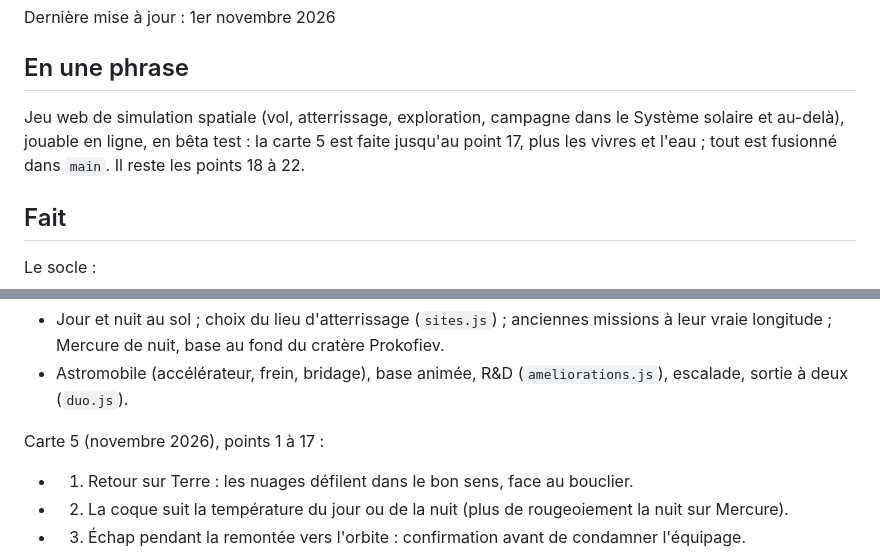
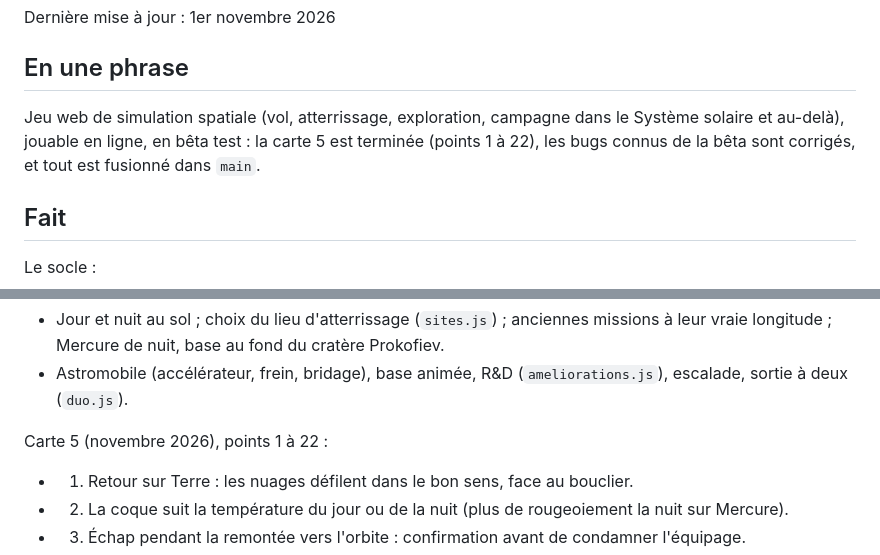
Before and after one commit to Biguhuh/fusee, a Markdown page: ETAT.md, 2 parts joined by grey strips. Drawn GitHub-style.

```diff
--- a/ETAT.md
+++ b/ETAT.md
@@ -4,7 +4,7 @@ Dernière mise à jour : 1er novembre 2026
 
 ## En une phrase
 
-Jeu web de simulation spatiale (vol, atterrissage, exploration, campagne dans le Système solaire et au-delà), jouable en ligne, en bêta test : la carte 5 est faite jusqu'au point 17, plus les vivres et l'eau ; tout est fusionné dans `main`. Il reste les points 18 à 22.
+Jeu web de simulation spatiale (vol, atterrissage, exploration, campagne dans le Système solaire et au-delà), jouable en ligne, en bêta test : la carte 5 est terminée (points 1 à 22), les bugs connus de la bêta sont corrigés, et tout est fusionné dans `main`.
 
 ## Fait
 
@@ -20,7 +20,7 @@ Octobre 2026 :
 - Jour et nuit au sol ; choix du lieu d'atterrissage (`sites.js`) ; anciennes missions à leur vraie longitude ; Mercure de nuit, base au fond du cratère Prokofiev.
 - Astromobile (accélérateur, frein, bridage), base animée, R&D (`ameliorations.js`), escalade, sortie à deux (`duo.js`).
 
-Carte 5 (novembre 2026), points 1 à 17 :
+Carte 5 (novembre 2026), points 1 à 22 :
 - 1. Retour sur Terre : les nuages défilent dans le bon sens, face au bouclier.
 - 2. La coque suit la température du jour ou de la nuit (plus de rougeoiement la nuit sur Mercure).
 - 3. Échap pendant la remontée vers l'orbite : confirmation avant de condamner l'équipage.
```
Also changed, not shown: other parts of ETAT.md (+27 -20 lines).
